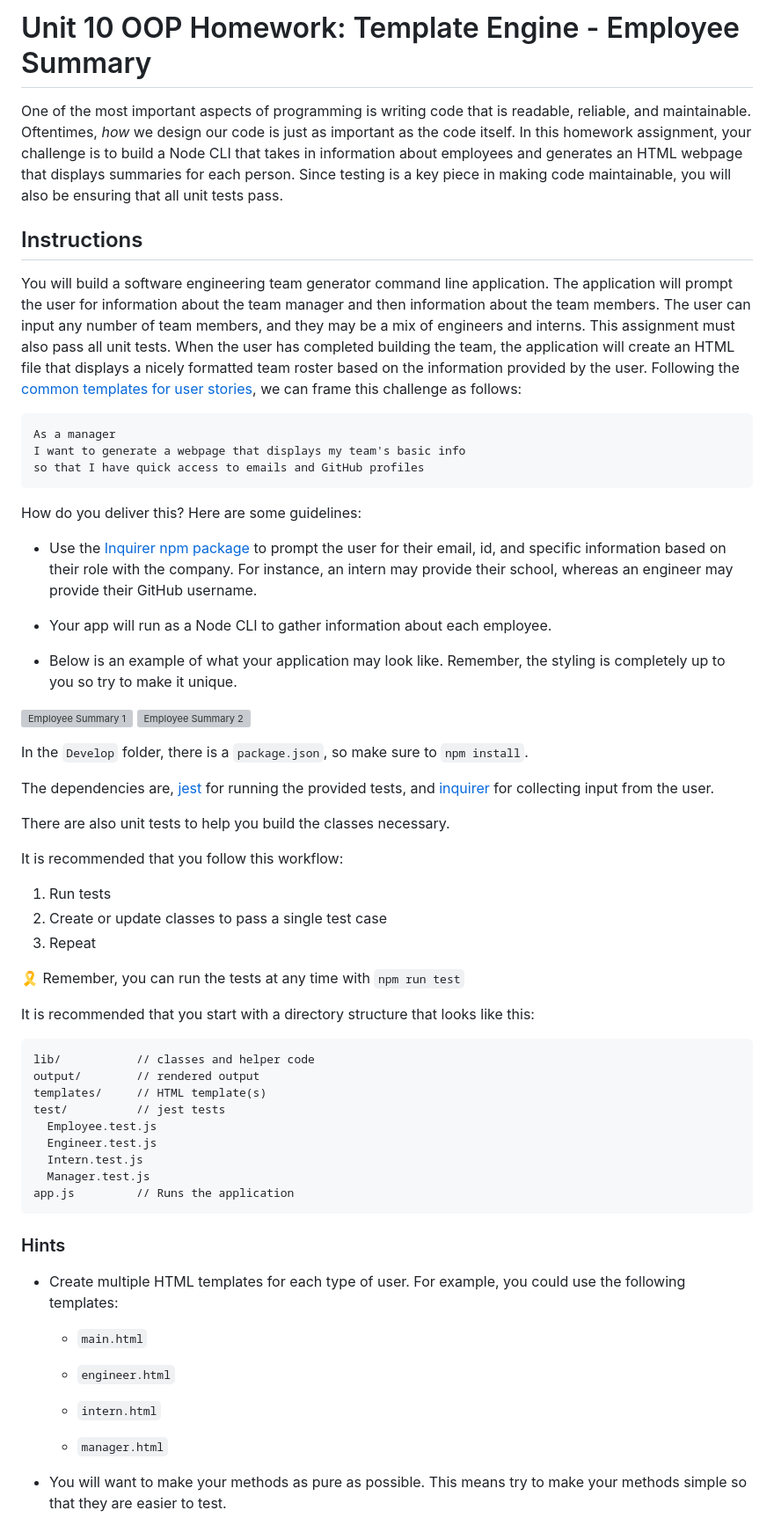
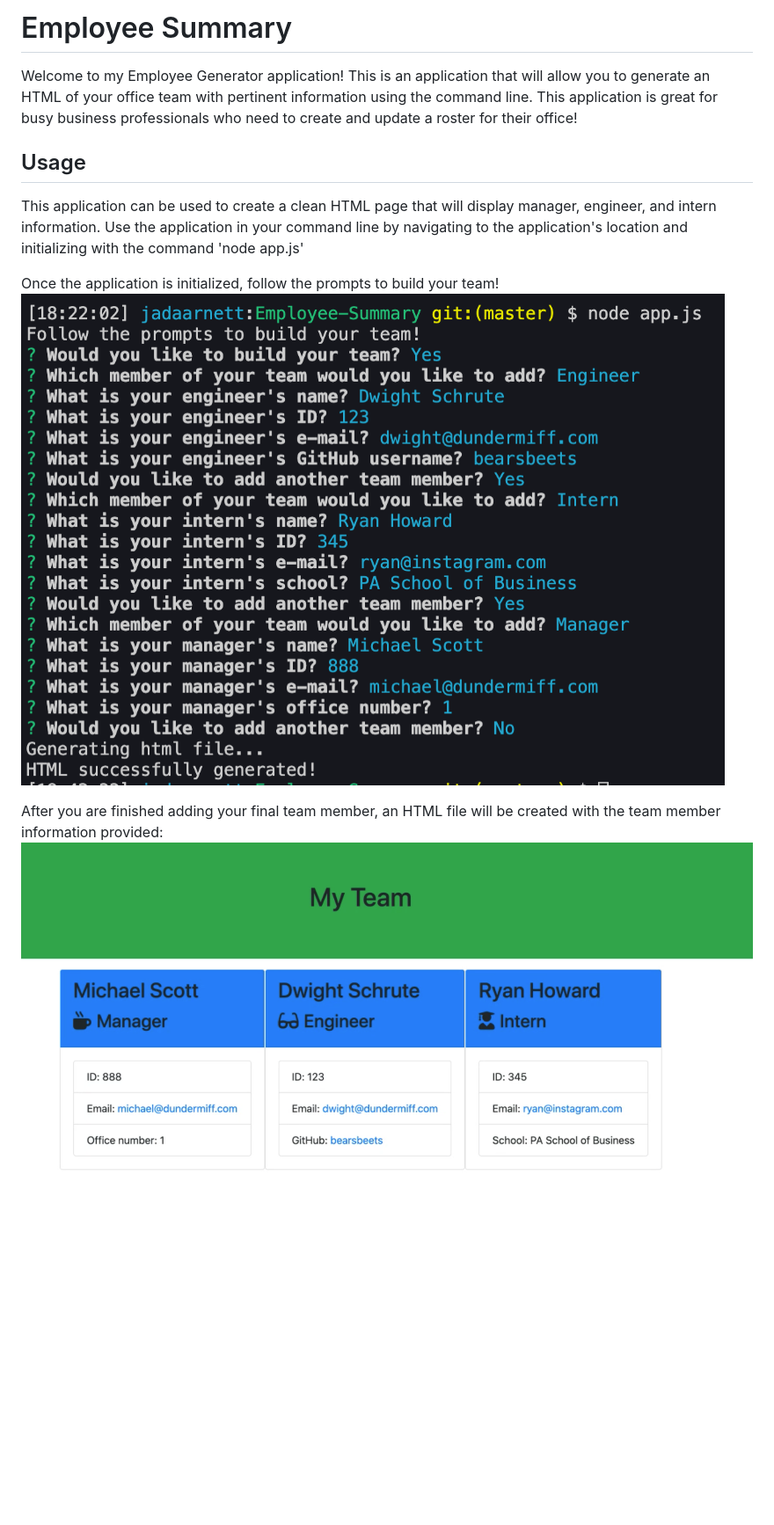
Before and after one commit to jadavianett/Employee-Summary, a Markdown page: README.md, the part around the change printed below. Shown: that part at 88% size. Rendered like a GitHub page; pictures changed too: assets/images/appinterface.png (added), assets/images/teamhomepage.png (added); blank space fills up the shorter version; grey boxes are pictures that could not be loaded.

Commit message:
writing read me

````diff
--- a/README.md
+++ b/README.md
@@ -1,68 +1,13 @@
-# Unit 10 OOP Homework: Template Engine - Employee Summary
+# Employee Summary
+Welcome to my Employee Generator application! This is an application that will allow you to generate an HTML of your office team with pertinent information using the command line. This application is great for busy business professionals who need to create and update a roster for their office!
 
-One of the most important aspects of programming is writing code that is readable, reliable, and maintainable. Oftentimes, *how* we design our code is just as important as the code itself. In this homework assignment, your challenge is to build a Node CLI that takes in information about employees and generates an HTML webpage that displays summaries for each person. Since testing is a key piece in making code maintainable, you will also be ensuring that all unit tests pass.
+## Usage
+This application can be used to create a clean HTML page that will display manager, engineer, and intern information. Use the application in your command line by navigating to the application's location and initializing with the command 'node app.js'
+
+Once the application is initialized, follow the prompts to build your team!
+![alt text](./assets/images/appinterface.png "Application Interface")
+
+After you are finished adding your final team member, an HTML file will be created with the team member information provided:
+![alt text](./assets/images/teamhomepage.png "Generated HTML Page")
 
 
-## Instructions
-
-You will build a software engineering team generator command line application. The application will prompt the user for information about the team manager and then information about the team members. The user can input any number of team members, and they may be a mix of engineers and interns. This assignment must also pass all unit tests. When the user has completed building the team, the application will create an HTML file that displays a nicely formatted team roster based on the information provided by the user. Following the [common templates for user stories](https://en.wikipedia.org/wiki/User_story#Common_templates), we can frame this challenge as follows:
-
-```
-As a manager
-I want to generate a webpage that displays my team's basic info
-so that I have quick access to emails and GitHub profiles
-```
-
-How do you deliver this? Here are some guidelines:
-
-* Use the [Inquirer npm package](https://github.com/SBoudrias/Inquirer.js/) to prompt the user for their email, id, and specific information based on their role with the company. For instance, an intern may provide their school, whereas an engineer may provide their GitHub username.
-
-* Your app will run as a Node CLI to gather information about each employee.
-
-* Below is an example of what your application may look like. Remember, the styling is completely up to you so try to make it unique.
-
-![Employee Summary 1](./Assets/10-OOP-homework-demo-1.png)
-![Employee Summary 2](./Assets/10-OOP-homework-demo-2.png)
-
-In the `Develop` folder, there is a `package.json`, so make sure to `npm install`.
-
-The dependencies are, [jest](https://jestjs.io/) for running the provided tests, and [inquirer](https://www.npmjs.com/package/inquirer) for collecting input from the user.
-
-There are also unit tests to help you build the classes necessary.
-
-It is recommended that you follow this workflow:
-
-1. Run tests
-2. Create or update classes to pass a single test case
-3. Repeat
-
-🎗 Remember, you can run the tests at any time with `npm run test`
-
-It is recommended that you start with a directory structure that looks like this:
-
-```
-lib/           // classes and helper code
-output/        // rendered output
-templates/     // HTML template(s)
-test/          // jest tests
-  Employee.test.js
-  Engineer.test.js
-  Intern.test.js
-  Manager.test.js
-app.js         // Runs the application
-```
-
-### Hints
-
-* Create multiple HTML templates for each type of user. For example, you could use the following templates:
-
-  * `main.html`
-
-  * `engineer.html`
-
-  * `intern.html`
-
-  * `manager.html`
-
-* You will want to make your methods as pure as possible. This means try to make your methods simple so that they are easier to test.
-
````
Also changed, not shown: other parts of README.md (+8 -103 lines), realREADME.md (deleted, +0 -1 lines).
